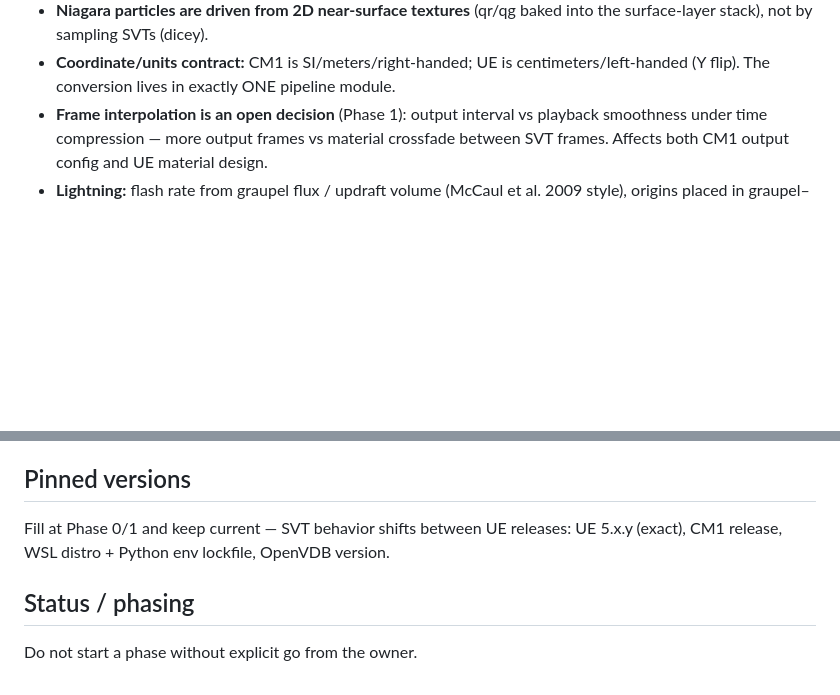
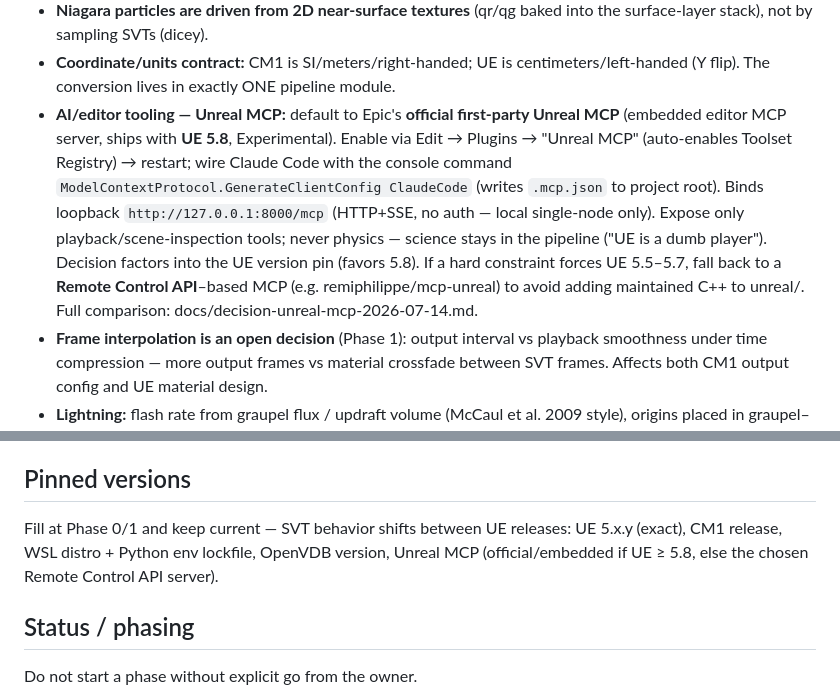
Before and after one commit to BoykoNeov/thunderstorm, a Markdown page: CLAUDE.md, 2 parts joined by grey strips. Drawn GitHub-style; blank space fills up the shorter version.

```diff
--- a/CLAUDE.md
+++ b/CLAUDE.md
@@ -64,6 +64,16 @@ plots + event lists + manifest JSON) → scenarios/ → UE5 playback app (Window
 - **Coordinate/units contract:** CM1 is SI/meters/right-handed; UE is
   centimeters/left-handed (Y flip). The conversion lives in exactly ONE pipeline
   module.
+- **AI/editor tooling — Unreal MCP:** default to Epic's **official first-party
+  Unreal MCP** (embedded editor MCP server, ships with **UE 5.8**, Experimental).
+  Enable via Edit → Plugins → "Unreal MCP" (auto-enables Toolset Registry) → restart;
+  wire Claude Code with the console command `ModelContextProtocol.GenerateClientConfig
+  ClaudeCode` (writes `.mcp.json` to project root). Binds loopback `http://127.0.0.1:8000/mcp`
+  (HTTP+SSE, no auth — local single-node only). Expose only playback/scene-inspection
+  tools; never physics — science stays in the pipeline ("UE is a dumb player").
+  Decision factors into the UE version pin (favors 5.8). If a hard constraint forces
+  UE 5.5–5.7, fall back to a **Remote Control API**–based MCP (e.g. remiphilippe/mcp-unreal)
+  to avoid adding maintained C++ to unreal/. Full comparison: docs/decision-unreal-mcp-2026-07-14.md.
 - **Frame interpolation is an open decision** (Phase 1): output interval vs playback
   smoothness under time compression — more output frames vs material crossfade
   between SVT frames. Affects both CM1 output config and UE material design.
@@ -118,7 +128,8 @@ plots + event lists + manifest JSON) → scenarios/ → UE5 playback app (Window
 ## Pinned versions
 
 Fill at Phase 0/1 and keep current — SVT behavior shifts between UE releases:
-UE 5.x.y (exact), CM1 release, WSL distro + Python env lockfile, OpenVDB version.
+UE 5.x.y (exact), CM1 release, WSL distro + Python env lockfile, OpenVDB version,
+Unreal MCP (official/embedded if UE ≥ 5.8, else the chosen Remote Control API server).
 
 ## Status / phasing
 
```
Also changed, not shown: docs/decision-unreal-mcp-2026-07-14.md (added, +56 -0 lines).
